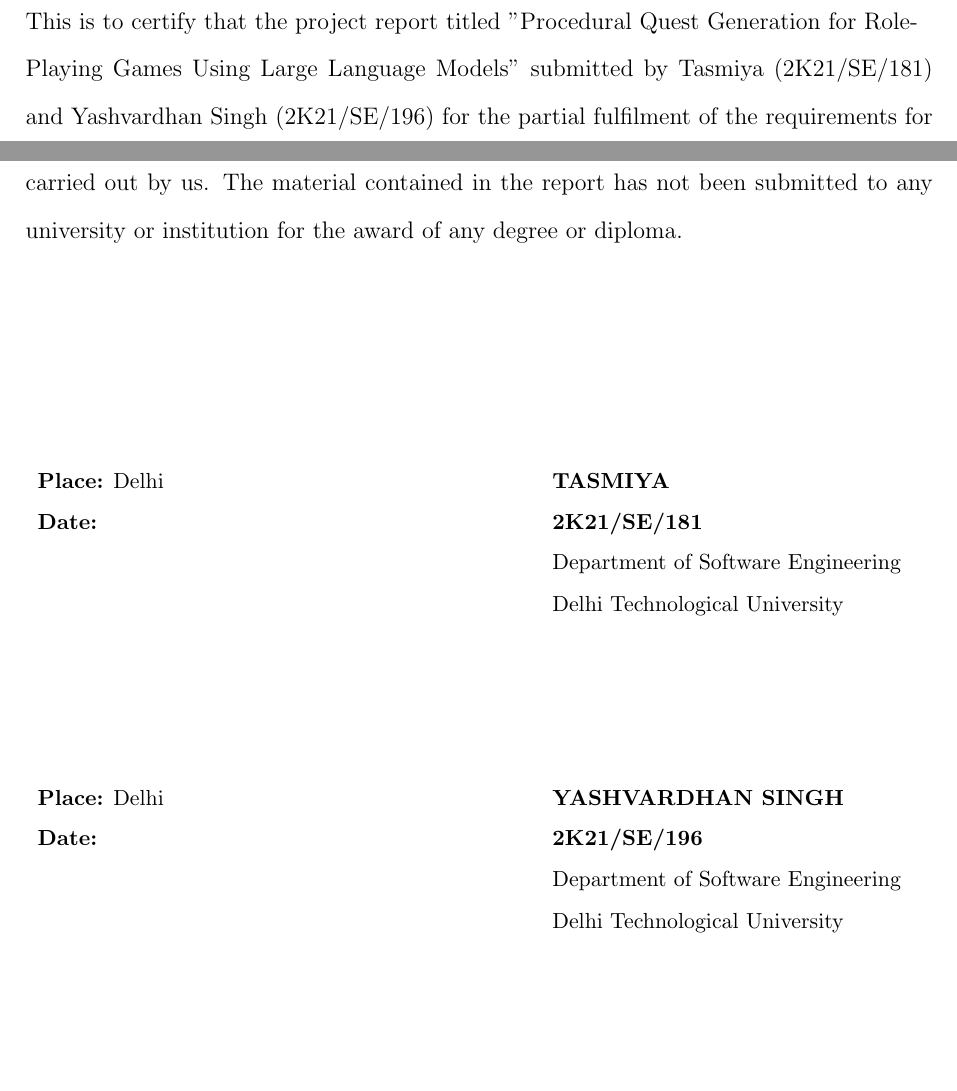
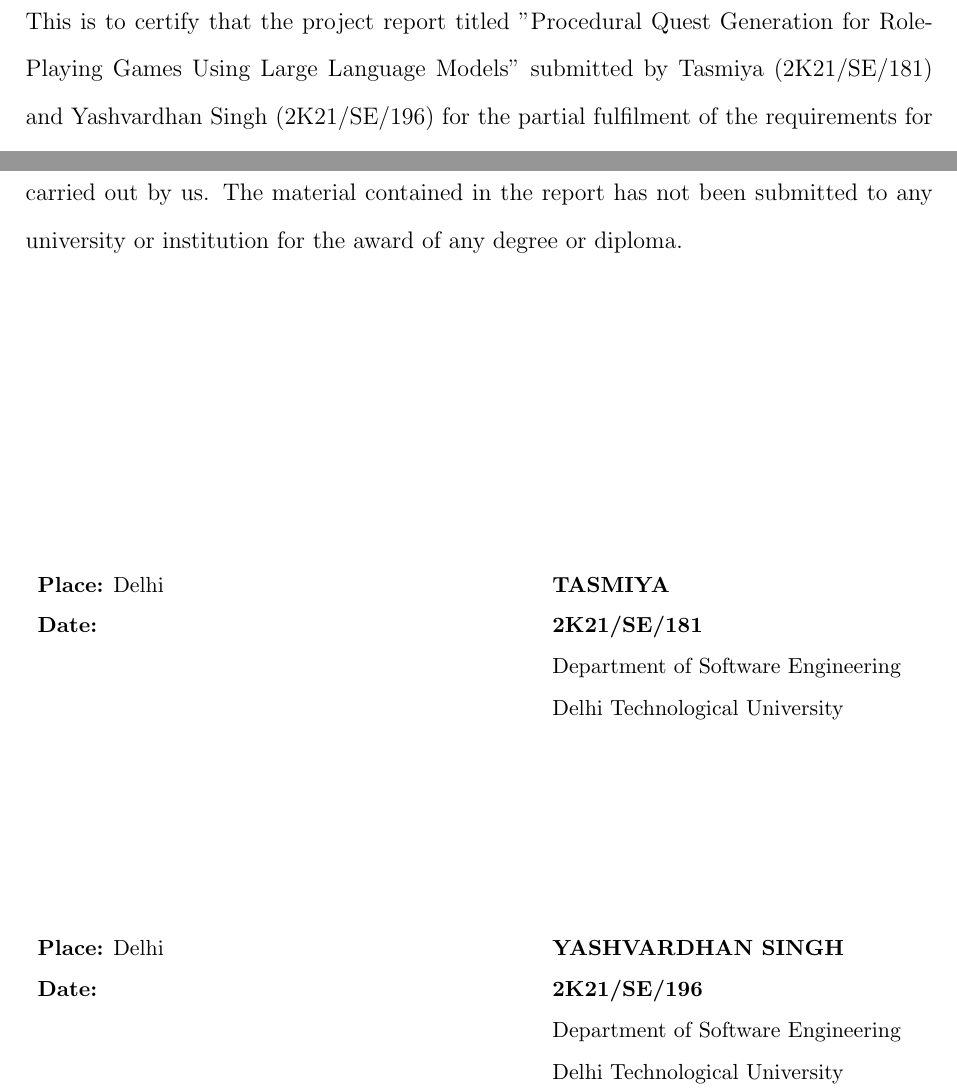
Before and after one commit to DracoY-code/quest-generation, a LaTeX thesis (main.tex, which reads pages/ii_certificate.tex, pages/iii_declaration.tex): two parts of pages 2 and 3 of 16, joined at a grey line, cut so that both start at the same text, the shorter picture padded with empty space. Compiled offline with pdfLaTeX.

Commit message:
Fix formatting issues in certificate and declaration pages

```diff
--- a/pages/ii_certificate.tex
+++ b/pages/ii_certificate.tex
@@ -8,8 +8,8 @@
 \begin{doublespace}
   \justifying
   \noindent
-  This is to certify that the project report titled "Procedural Quest Generation for Role-\\
-  Playing Games Using Large Language Models" submitted by Tasmiya (2K21/SE/181)
+  This is to certify that the project report titled "Procedural Quest Generation for Role-Playing
+  Games Using Large Language Models" submitted by Tasmiya (2K21/SE/181)
   and Yashvardhan Singh (2K21/SE/196) for the partial fulfilment of the requirements for
   the award of the degree of Bachelor of Technology in Software Engineering is a record of
   the project work carried out by the students under my supervision. To the best of my
--- a/pages/iii_declaration.tex
+++ b/pages/iii_declaration.tex
@@ -15,7 +15,7 @@
   carried out by us. The material contained in the report has not been submitted to any
   university or institution for the award of any degree or diploma.
 
-  \vspace{8em}
+  \vspace{12em}
   \noindent
   \begin{table}[H]
     {\small
@@ -27,7 +27,7 @@
     \end{tabularx}}
   \end{table}
 
-  \vspace{4em}
+  \vspace{6em}
   \noindent
   \begin{table}[H]
     {\small
```
